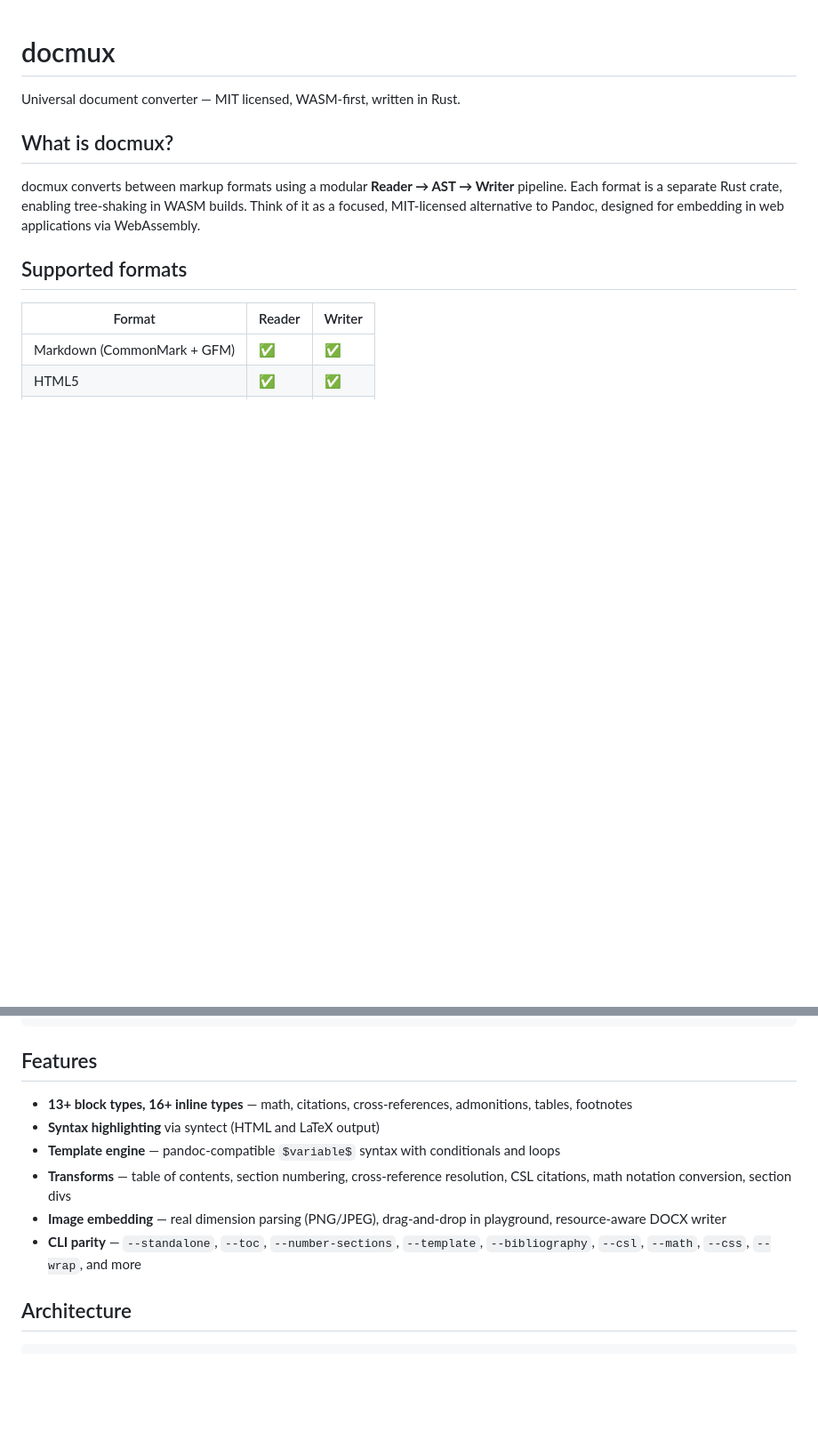
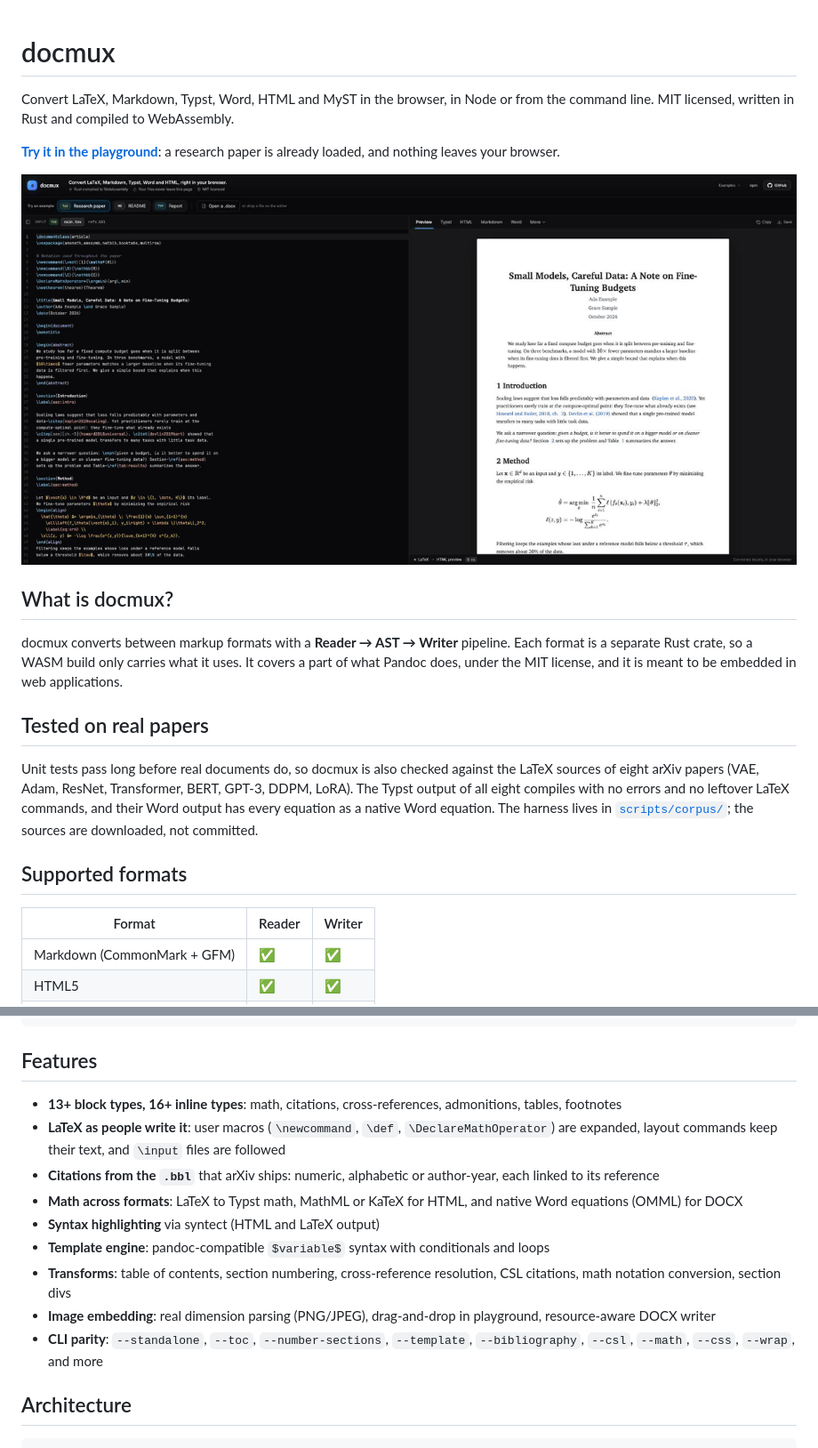
Before and after one commit to aguschirico/docmux, a Markdown page: README.md, 2 parts joined by grey strips. Shown: that part at 89% size. GitHub-like rendering; pictures changed too: docs/assets/playground.gif (added); blank space fills up the shorter version.

Commit message:
docs: README with the playground GIF, real-paper testing and new features

```diff
--- a/README.md
+++ b/README.md
@@ -1,10 +1,18 @@
 # docmux
 
-Universal document converter — MIT licensed, WASM-first, written in Rust.
+Convert LaTeX, Markdown, Typst, Word, HTML and MyST in the browser, in Node or from the command line. MIT licensed, written in Rust and compiled to WebAssembly.
+
+**[Try it in the playground](https://docmux.pages.dev)**: a research paper is already loaded, and nothing leaves your browser.
+
+![The playground converting a LaTeX paper to HTML, Typst and Word, then a README and a Typst report](docs/assets/playground.gif)
 
 ## What is docmux?
 
-docmux converts between markup formats using a modular **Reader → AST → Writer** pipeline. Each format is a separate Rust crate, enabling tree-shaking in WASM builds. Think of it as a focused, MIT-licensed alternative to Pandoc, designed for embedding in web applications via WebAssembly.
+docmux converts between markup formats with a **Reader → AST → Writer** pipeline. Each format is a separate Rust crate, so a WASM build only carries what it uses. It covers a part of what Pandoc does, under the MIT license, and it is meant to be embedded in web applications.
+
+## Tested on real papers
+
+Unit tests pass long before real documents do, so docmux is also checked against the LaTeX sources of eight arXiv papers (VAE, Adam, ResNet, Transformer, BERT, GPT-3, DDPM, LoRA). The Typst output of all eight compiles with no errors and no leftover LaTeX commands, and their Word output has every equation as a native Word equation. The harness lives in [`scripts/corpus/`](scripts/corpus/); the sources are downloaded, not committed.
 
 ## Supported formats
 
@@ -118,12 +126,15 @@ let html = writer.write(&doc, &WriteOptions::default())?;
 
 ## Features
 
-- **13+ block types, 16+ inline types** — math, citations, cross-references, admonitions, tables, footnotes
+- **13+ block types, 16+ inline types**: math, citations, cross-references, admonitions, tables, footnotes
+- **LaTeX as people write it**: user macros (`\newcommand`, `\def`, `\DeclareMathOperator`) are expanded, layout commands keep their text, and `\input` files are followed
+- **Citations from the `.bbl`** that arXiv ships: numeric, alphabetic or author-year, each linked to its reference
+- **Math across formats**: LaTeX to Typst math, MathML or KaTeX for HTML, and native Word equations (OMML) for DOCX
 - **Syntax highlighting** via syntect (HTML and LaTeX output)
-- **Template engine** — pandoc-compatible `$variable$` syntax with conditionals and loops
-- **Transforms** — table of contents, section numbering, cross-reference resolution, CSL citations, math notation conversion, section divs
-- **Image embedding** — real dimension parsing (PNG/JPEG), drag-and-drop in playground, resource-aware DOCX writer
-- **CLI parity** — `--standalone`, `--toc`, `--number-sections`, `--template`, `--bibliography`, `--csl`, `--math`, `--css`, `--wrap`, and more
+- **Template engine**: pandoc-compatible `$variable$` syntax with conditionals and loops
+- **Transforms**: table of contents, section numbering, cross-reference resolution, CSL citations, math notation conversion, section divs
+- **Image embedding**: real dimension parsing (PNG/JPEG), drag-and-drop in playground, resource-aware DOCX writer
+- **CLI parity**: `--standalone`, `--toc`, `--number-sections`, `--template`, `--bibliography`, `--csl`, `--math`, `--css`, `--wrap`, and more
 
 ## Architecture
 
```
Also changed, not shown: other parts of README.md (+5 -5 lines).
